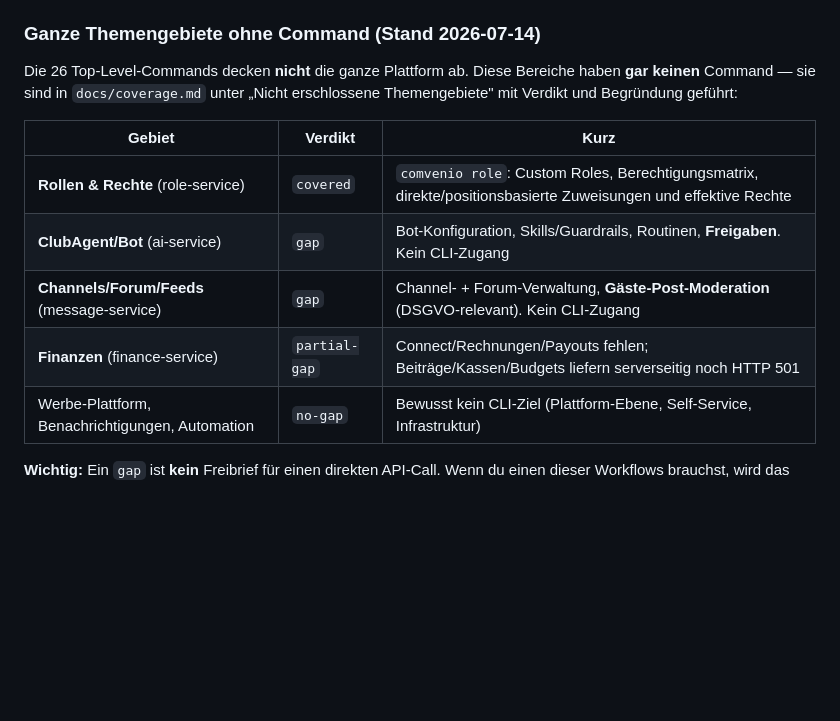
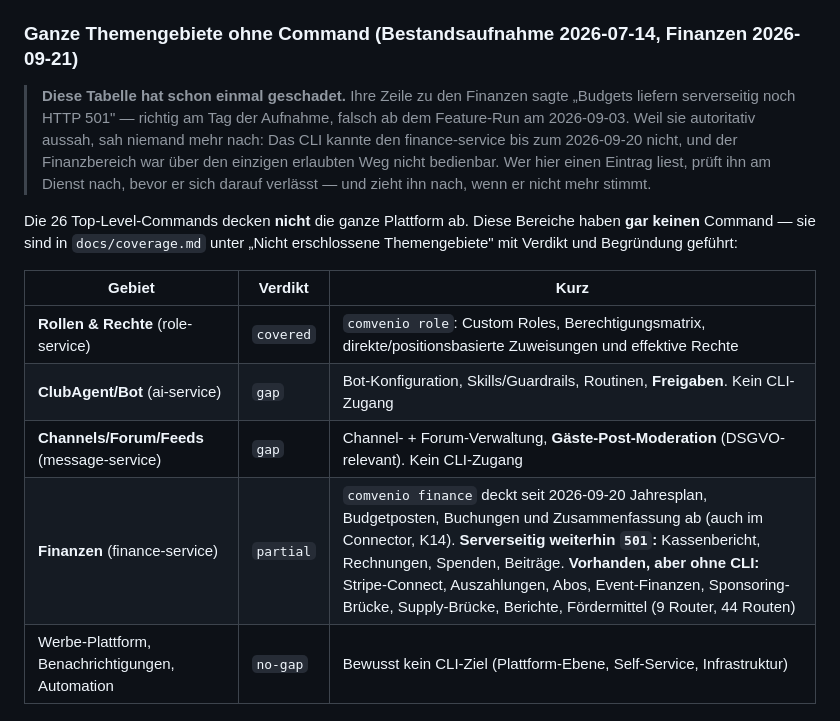
Before and after one commit to Comvenio/comvenio-cli, a Markdown page: AGENTS.md, the part around the change. Drawn GitHub-style; blank space fills up the shorter version.

Commit message:
docs(agents): die Finanz-Zeile stimmte seit dem 2026-09-03 nicht mehr
Sie sagte „Budgets liefern serverseitig noch HTTP 501" — richtig am Tag der
Bestandsaufnahme (2026-07-14), falsch ab dem Feature-Run am 2026-09-03. Weil
sie autoritativ aussah, sah niemand mehr nach: Das CLI kannte den
finance-service bis zum 2026-09-20 ueberhaupt nicht, und der ganze
Finanzbereich war ueber den einzigen erlaubten Weg nicht bedienbar.

Gemessen statt uebernommen, am Dienst selbst:

- Noch 501: accounting (Kassenbericht), club_invoices, donations,
  member_fees — je `raise HTTPException(501, "… coming soon")` in Zeile 11
  ihrer Router.
- Erschlossen seit 2026-09-20: Jahresplan, Budgetposten, Buchungen,
  Zusammenfassung — ueber `comvenio finance` (PR #91) und im Connector (K14).
- Vorhanden, aber ohne CLI: payouts, connect, subscriptions, event_finance,
  sponsoring, supply_bridge, reports, invoices, funding_sources — neun Router
  mit zusammen 44 Routen, keiner davon liefert 501.

Dazu eine Warnung ueber der Tabelle: Wer hier einen Eintrag liest, prueft ihn
am Dienst nach, bevor er sich darauf verlaesst. Eine Aussage, die einmal
stimmte und dann niemanden mehr nachsehen laesst, ist schaedlicher als keine.

RTS-Item: a001e8e9-97b0-4aab-a386-c00b1c0cd434
RTS-Commit-Type: implementation

Co-Authored-By: Claude Opus 5 (1M context) <noreply@anthropic.com>
Claude-Session: https://claude.ai/code/session_01HBK83WVs1SLsGjutK6EBwH

```diff
--- a/AGENTS.md
+++ b/AGENTS.md
@@ -57,7 +57,15 @@ kompiliert `src/index.ts` als eigenständige Plattform-Binary. Beispiel: `tourna
 <match-id> --home <n> --away <n>` wurde am 2026-07-08 ergänzt, weil Ergebnisse zuvor
 fälschlich per `POST /matches/{id}/result` gesetzt wurden.
 
-### Ganze Themengebiete ohne Command (Stand 2026-07-14)
+### Ganze Themengebiete ohne Command (Bestandsaufnahme 2026-07-14, Finanzen 2026-09-21)
+
+> **Diese Tabelle hat schon einmal geschadet.** Ihre Zeile zu den Finanzen sagte
+> „Budgets liefern serverseitig noch HTTP 501" — richtig am Tag der Aufnahme,
+> falsch ab dem Feature-Run am 2026-09-03. Weil sie autoritativ aussah, sah
+> niemand mehr nach: Das CLI kannte den finance-service bis zum 2026-09-20
+> nicht, und der Finanzbereich war über den einzigen erlaubten Weg nicht
+> bedienbar. Wer hier einen Eintrag liest, prüft ihn am Dienst nach, bevor er
+> sich darauf verlässt — und zieht ihn nach, wenn er nicht mehr stimmt.
 
 Die 26 Top-Level-Commands decken **nicht** die ganze Plattform ab. Diese Bereiche haben
 **gar keinen** Command — sie sind in `docs/coverage.md` unter „Nicht erschlossene
@@ -68,7 +76,7 @@ Themengebiete" mit Verdikt und Begründung geführt:
 | **Rollen & Rechte** (role-service) | `covered` | `comvenio role`: Custom Roles, Berechtigungsmatrix, direkte/positionsbasierte Zuweisungen und effektive Rechte |
 | **ClubAgent/Bot** (ai-service) | `gap` | Bot-Konfiguration, Skills/Guardrails, Routinen, **Freigaben**. Kein CLI-Zugang |
 | **Channels/Forum/Feeds** (message-service) | `gap` | Channel- + Forum-Verwaltung, **Gäste-Post-Moderation** (DSGVO-relevant). Kein CLI-Zugang |
-| **Finanzen** (finance-service) | `partial-gap` | Connect/Rechnungen/Payouts fehlen; Beiträge/Kassen/Budgets liefern serverseitig noch HTTP 501 |
+| **Finanzen** (finance-service) | `partial` | `comvenio finance` deckt seit 2026-09-20 Jahresplan, Budgetposten, Buchungen und Zusammenfassung ab (auch im Connector, K14). **Serverseitig weiterhin `501`:** Kassenbericht, Rechnungen, Spenden, Beiträge. **Vorhanden, aber ohne CLI:** Stripe-Connect, Auszahlungen, Abos, Event-Finanzen, Sponsoring-Brücke, Supply-Brücke, Berichte, Fördermittel (9 Router, 44 Routen) |
 | Werbe-Plattform, Benachrichtigungen, Automation | `no-gap` | Bewusst kein CLI-Ziel (Plattform-Ebene, Self-Service, Infrastruktur) |
 
 **Wichtig:** Ein `gap` ist **kein** Freibrief für einen direkten API-Call. Wenn du einen dieser
```
